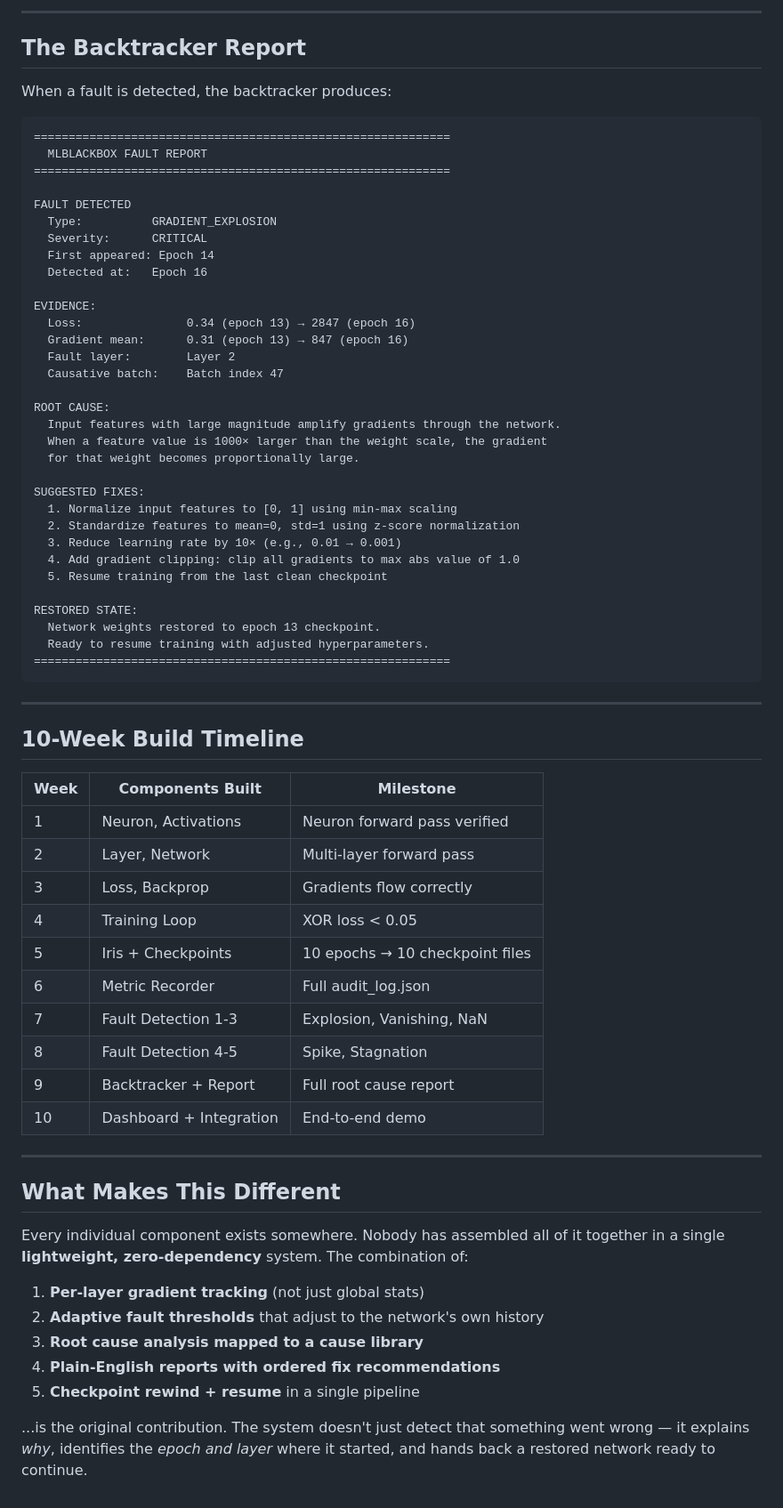
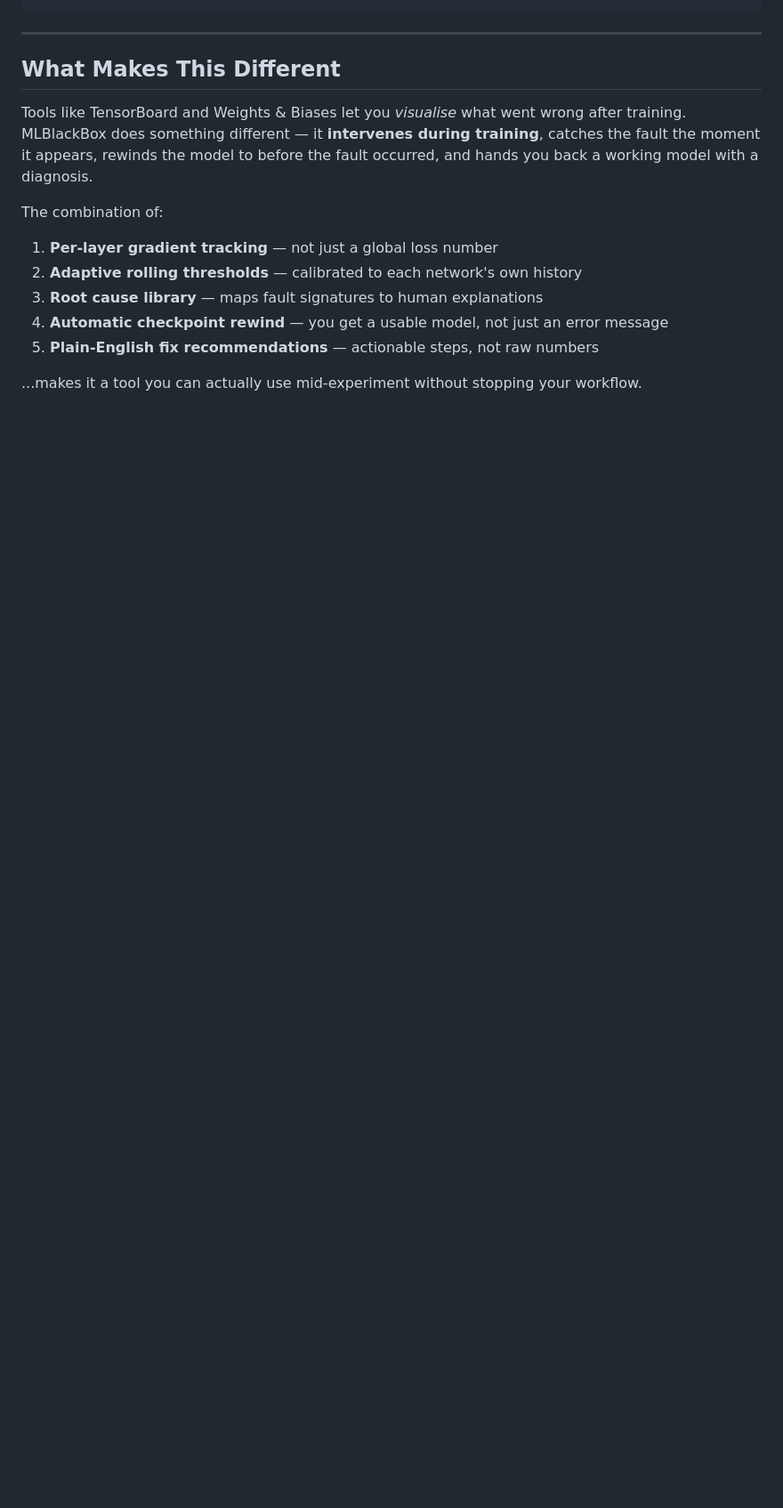
Before and after one commit to VanshAt/MLBLACKBOX, a Markdown page: README.md, the part around one of its changes. Shown at 89% size. Rendered like a GitHub page; blank space fills up the shorter version.

````diff
--- a/README.md
+++ b/README.md
@@ -169,71 +241,15 @@ Explosion detection uses **rolling statistics** — not fixed thresholds. A grad
----
-
-## The Backtracker Report
-
-When a fault is detected, the backtracker produces:
-
-```
-============================================================
-  MLBLACKBOX FAULT REPORT
-============================================================
-
-FAULT DETECTED
-  Type:          GRADIENT_EXPLOSION
-  Severity:      CRITICAL
-  First appeared: Epoch 14
-  Detected at:   Epoch 16
-
-EVIDENCE:
-  Loss:               0.34 (epoch 13) → 2847 (epoch 16)
-  Gradient mean:      0.31 (epoch 13) → 847 (epoch 16)
-  Fault layer:        Layer 2
-  Causative batch:    Batch index 47
-
-ROOT CAUSE:
-  Input features with large magnitude amplify gradients through the network.
-  When a feature value is 1000× larger than the weight scale, the gradient
-  for that weight becomes proportionally large.
-
-SUGGESTED FIXES:
-  1. Normalize input features to [0, 1] using min-max scaling
-  2. Standardize features to mean=0, std=1 using z-score normalization
-  3. Reduce learning rate by 10× (e.g., 0.01 → 0.001)
-  4. Add gradient clipping: clip all gradients to max abs value of 1.0
-  5. Resume training from the last clean checkpoint
-
-RESTORED STATE:
-  Network weights restored to epoch 13 checkpoint.
-  Ready to resume training with adjusted hyperparameters.
-============================================================
-```
-
----
-
-## 10-Week Build Timeline
-
-| Week | Components Built | Milestone |
-|------|-----------------|-----------|
-| 1 | Neuron, Activations | Neuron forward pass verified |
-| 2 | Layer, Network | Multi-layer forward pass |
-| 3 | Loss, Backprop | Gradients flow correctly |
-| 4 | Training Loop | XOR loss < 0.05 |
-| 5 | Iris + Checkpoints | 10 epochs → 10 checkpoint files |
-| 6 | Metric Recorder | Full audit_log.json |
-| 7 | Fault Detection 1-3 | Explosion, Vanishing, NaN |
-| 8 | Fault Detection 4-5 | Spike, Stagnation |
-| 9 | Backtracker + Report | Full root cause report |
-| 10 | Dashboard + Integration | End-to-end demo |
 
 ---
 
 ## What Makes This Different
 
-Every individual component exists somewhere. Nobody has assembled all of it together in a single **lightweight, zero-dependency** system. The combination of:
+Tools like TensorBoard and Weights & Biases let you *visualise* what went wrong after training. MLBlackBox does something different — it **intervenes during training**, catches the fault the moment it appears, rewinds the model to before the fault occurred, and hands you back a working model with a diagnosis.
 
-1. **Per-layer gradient tracking** (not just global stats)
-2. **Adaptive fault thresholds** that adjust to the network's own history
-3. **Root cause analysis mapped to a cause library**
-4. **Plain-English reports with ordered fix recommendations**
-5. **Checkpoint rewind + resume** in a single pipeline
+The combination of:
+1. **Per-layer gradient tracking** — not just a global loss number
+2. **Adaptive rolling thresholds** — calibrated to each network's own history
+3. **Root cause library** — maps fault signatures to human explanations
+4. **Automatic checkpoint rewind** — you get a usable model, not just an error message
+5. **Plain-English fix recommendations** — actionable steps, not raw numbers
 
-...is the original contribution. The system doesn't just detect that something went wrong — it explains *why*, identifies the *epoch and layer* where it started, and hands back a restored network ready to continue.
+...makes it a tool you can actually use mid-experiment without stopping your workflow.
````
Also changed, not shown: other parts of README.md (+215 -143 lines).
